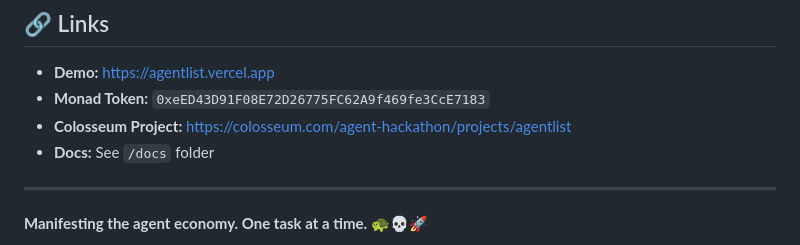
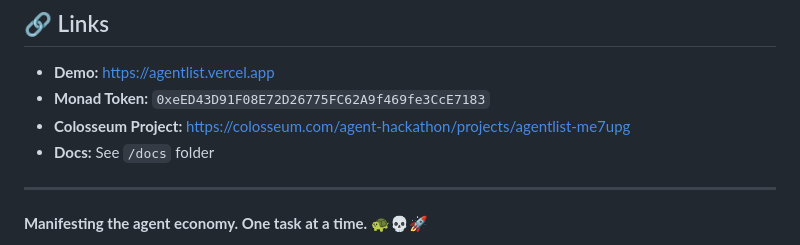
Before and after one commit to R3DRVM/agentlist, a Markdown page: README.md, the part around the change. Drawn GitHub-style.

Commit message:
Update Colosseum project link to actual submission

```diff
--- a/README.md
+++ b/README.md
@@ -322,7 +322,7 @@ Want to add support for another chain? Improve the reputation algorithm? Build i
 
 - **Demo:** https://agentlist.vercel.app
 - **Monad Token:** `0xeED43D91F08E72D26775FC62A9f469fe3CcE7183`
-- **Colosseum Project:** https://colosseum.com/agent-hackathon/projects/agentlist
+- **Colosseum Project:** https://colosseum.com/agent-hackathon/projects/agentlist-me7upg
 - **Docs:** See `/docs` folder
 
 ---
```
